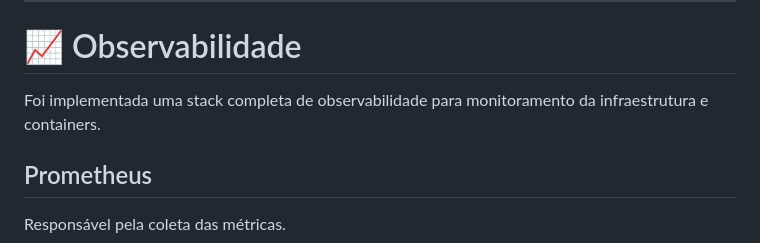
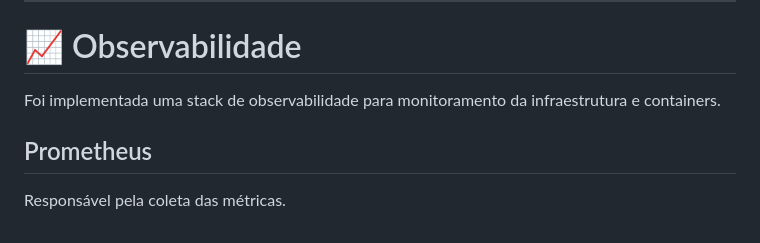
Before and after one commit to CassianoMC/portfolio-devops, a Markdown page: README.md, the part around the change. Rendered like a GitHub page.

Commit message:
Fix formatting issue in README.md

```diff
--- a/README.md
+++ b/README.md
@@ -356,7 +356,7 @@ Deploy Automático
 
 # 📈 Observabilidade
 
-Foi implementada uma stack completa de observabilidade para monitoramento da infraestrutura e containers.
+Foi implementada uma stack de observabilidade para monitoramento da infraestrutura e containers.
 
 ## Prometheus
 
```
